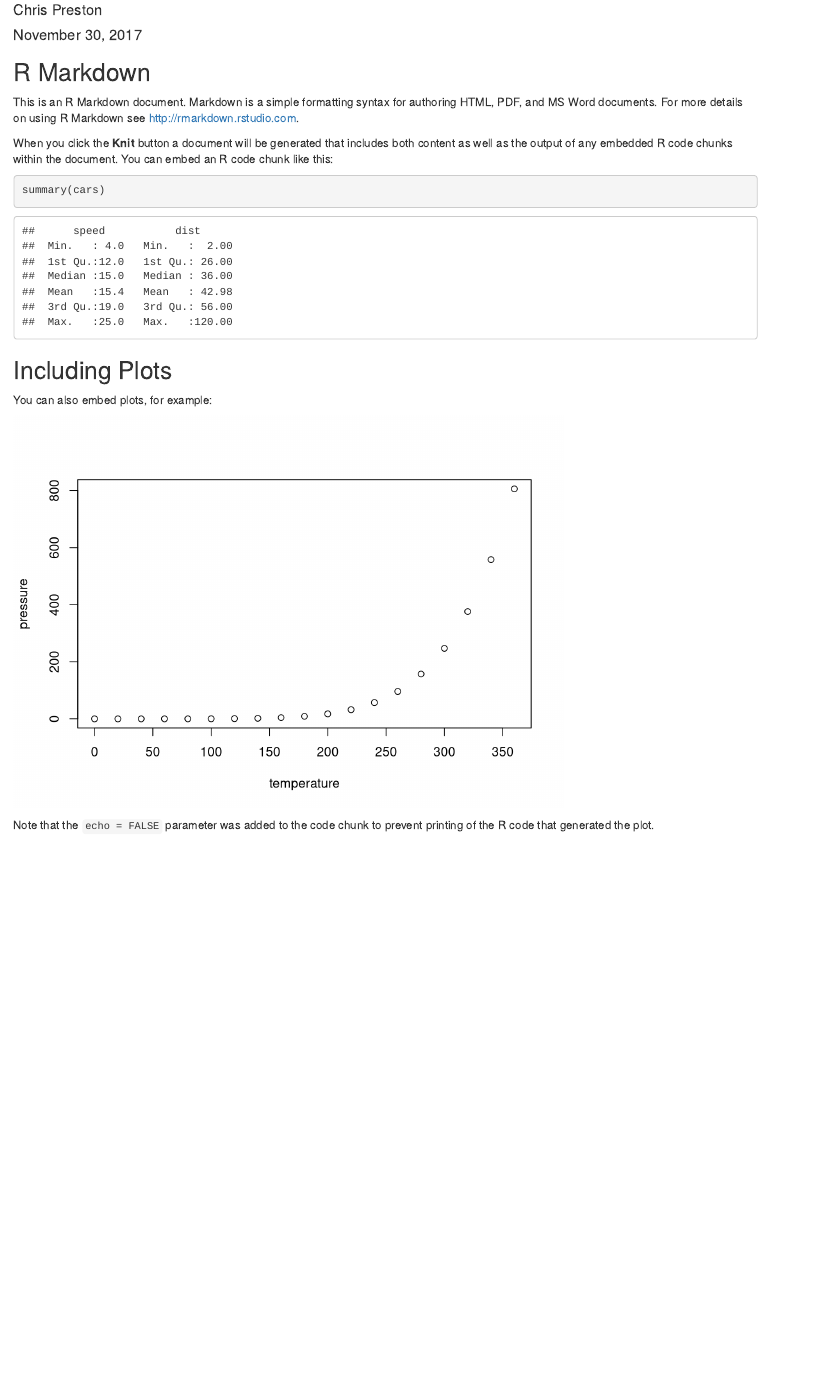
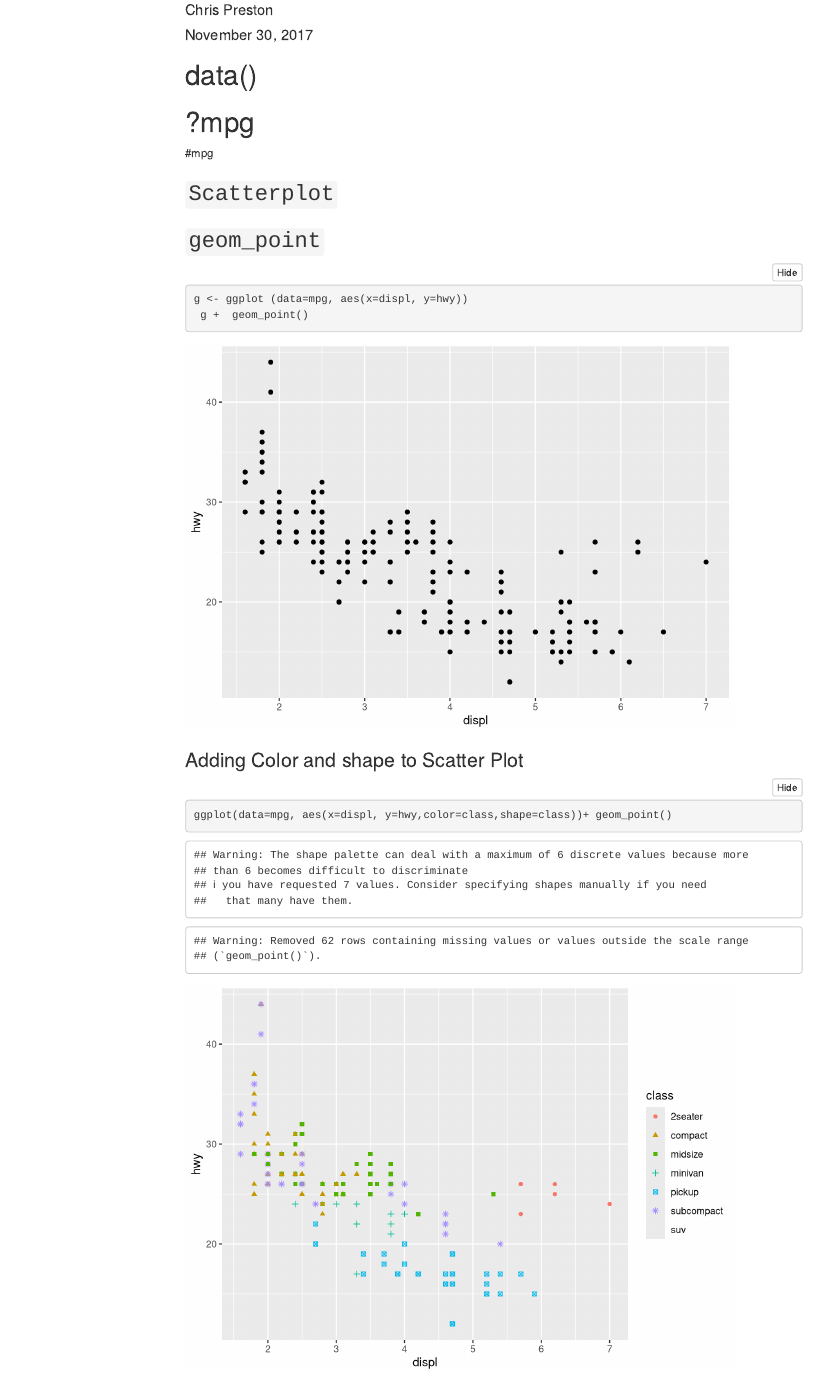
Before and after one commit to cmpmbari/ds-repo, an R Markdown document (docs/index.Rmd): the page in a window 1100 px wide, from 70 px down. Rendered offline with R 4.5, knitr and Pandoc, with nearby package versions; folded parts are opened; code that draws random numbers runs with fixed seeds of ours; menus at the side of the page are left out.

Commit message:
new plot examples (ggplot)

````diff
--- a/docs/index.Rmd
+++ b/docs/index.Rmd
@@ -2,21 +2,30 @@
 title: "index"
 author: "Chris Preston"
 date: "November 30, 2017"
-output: html_document
+output:
+  html_document:
+    code_folding: hide
+    toc:  true
+    toc_float: true
 ---
 
 ```{r setup, include=FALSE}
-knitr::opts_chunk$set(echo = TRUE)
+knitr::opts_chunk$set(echo=TRUE)
+library(tidyverse)
 ```
 
-## R Markdown
+# data()
+# ?mpg
+#mpg
 
-This is an R Markdown document. Markdown is a simple formatting syntax for authoring HTML, PDF, and MS Word documents. For more details on using R Markdown see <http://rmarkdown.rstudio.com>.
-
-When you click the **Knit** button a document will be generated that includes both content as well as the output of any embedded R code chunks within the document. You can embed an R code chunk like this:
-
-```{r cars}
-summary(cars)
+## `Scatterplot`
+## `geom_point`
+```{r scatterplot}
+g <- ggplot (data=mpg, aes(x=displ, y=hwy))
+ g +  geom_point()
+```
+### Adding Color and shape to Scatter Plot
+```{r color}
+ggplot(data=mpg, aes(x=displ, y=hwy,color=class,shape=class))+ geom_point()
 ```
 
-## Including Plots
@@ -23,5 +42 @@ summary(cars)
 
-You can also embed plots, for example:
-
-```{r pressure, echo=FALSE}
-plot(pressure)
@@ -30 +47,0 @@ plot(pressure)
-Note that the `echo = FALSE` parameter was added to the code chunk to prevent printing of the R code that generated the plot.
````
Also changed, not shown: docs/index.Rmd (15 more changed lines), 1 other file.
